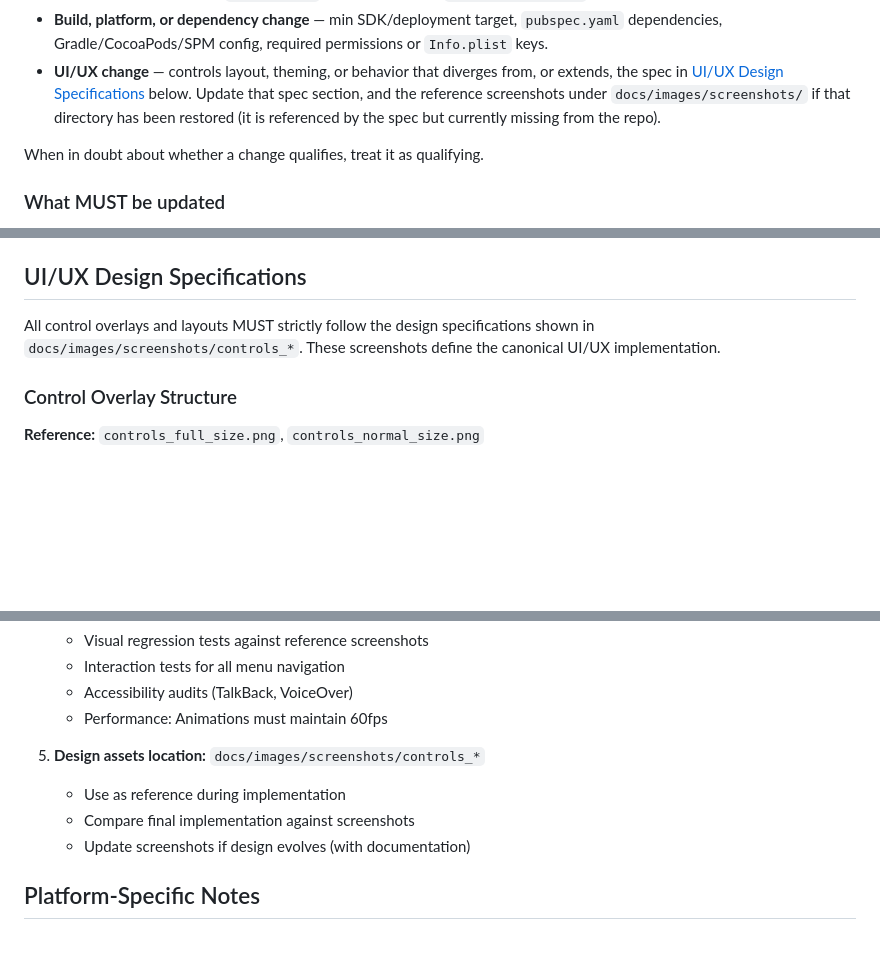
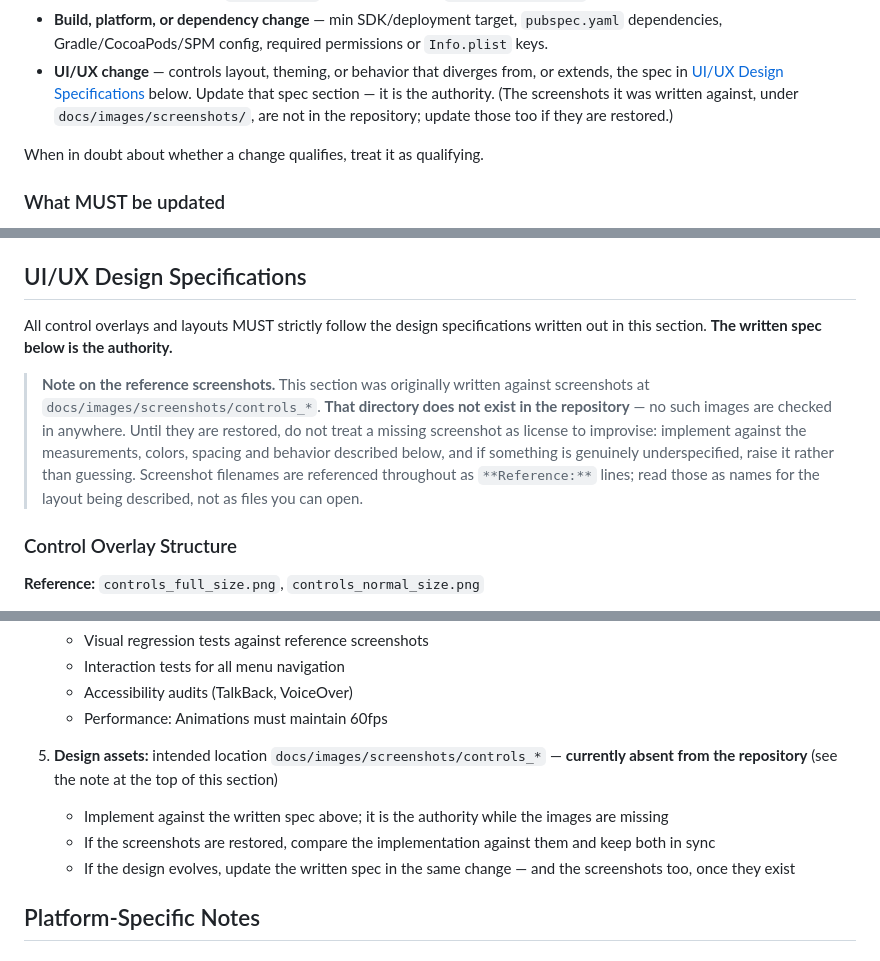
Before and after one commit to zionmedianetwork/zmedia_player, a Markdown page: CLAUDE.md, 3 parts joined by grey strips. GitHub-like rendering; blank space fills up the shorter version.

Commit message:
docs: stop citing screenshots that are not in the repository
The UI/UX Design Specifications section opened by saying control overlays
"MUST strictly follow the design specifications shown in
docs/images/screenshots/controls_*", and listed that path as the design-asset
location. That directory does not exist - there are no such images anywhere in
the repo - so the instruction was unfollowable and the written spec's status
was ambiguous.

Makes the written spec explicitly authoritative, states plainly that the
screenshots are absent, and tells implementers to raise genuinely
underspecified details rather than improvise. The per-subsection
"**Reference:** controls_*.png" lines are kept as names for the layout being
described, which is now stated. The spec content itself is unchanged.

If the screenshots are restored, both they and the written spec are to be kept
in sync.

```diff
--- a/CLAUDE.md
+++ b/CLAUDE.md
@@ -52,8 +52,8 @@ Any of the following, in any combination:
   dependencies, Gradle/CocoaPods/SPM config, required permissions or `Info.plist` keys.
 - **UI/UX change** — controls layout, theming, or behavior that diverges from, or extends, the
   spec in [UI/UX Design Specifications](#uiux-design-specifications) below. Update that spec
-  section, and the reference screenshots under `docs/images/screenshots/` if that directory has
-  been restored (it is referenced by the spec but currently missing from the repo).
+  section — it is the authority. (The screenshots it was written against, under
+  `docs/images/screenshots/`, are not in the repository; update those too if they are restored.)
 
 When in doubt about whether a change qualifies, treat it as qualifying.
 
@@ -515,7 +515,15 @@ A separate exported module — not to be confused with `CrashReporter` in core:
 
 ## UI/UX Design Specifications
 
-All control overlays and layouts MUST strictly follow the design specifications shown in `docs/images/screenshots/controls_*`. These screenshots define the canonical UI/UX implementation.
+All control overlays and layouts MUST strictly follow the design specifications written out in this section. **The written spec below is the authority.**
+
+> **Note on the reference screenshots.** This section was originally written against screenshots at
+> `docs/images/screenshots/controls_*`. **That directory does not exist in the repository** — no such
+> images are checked in anywhere. Until they are restored, do not treat a missing screenshot as
+> license to improvise: implement against the measurements, colors, spacing and behavior described
+> below, and if something is genuinely underspecified, raise it rather than guessing. Screenshot
+> filenames are referenced throughout as `**Reference:**` lines; read those as names for the layout
+> being described, not as files you can open.
 
 ### Control Overlay Structure
 
@@ -753,10 +761,12 @@ The control overlay consists of three main zones:
    - Accessibility audits (TalkBack, VoiceOver)
    - Performance: Animations must maintain 60fps
 
-5. **Design assets location:** `docs/images/screenshots/controls_*`
-   - Use as reference during implementation
-   - Compare final implementation against screenshots
-   - Update screenshots if design evolves (with documentation)
+5. **Design assets:** intended location `docs/images/screenshots/controls_*` — **currently absent
+   from the repository** (see the note at the top of this section)
+   - Implement against the written spec above; it is the authority while the images are missing
+   - If the screenshots are restored, compare the implementation against them and keep both in sync
+   - If the design evolves, update the written spec in the same change — and the screenshots too,
+     once they exist
 
 ## Platform-Specific Notes
 
```
